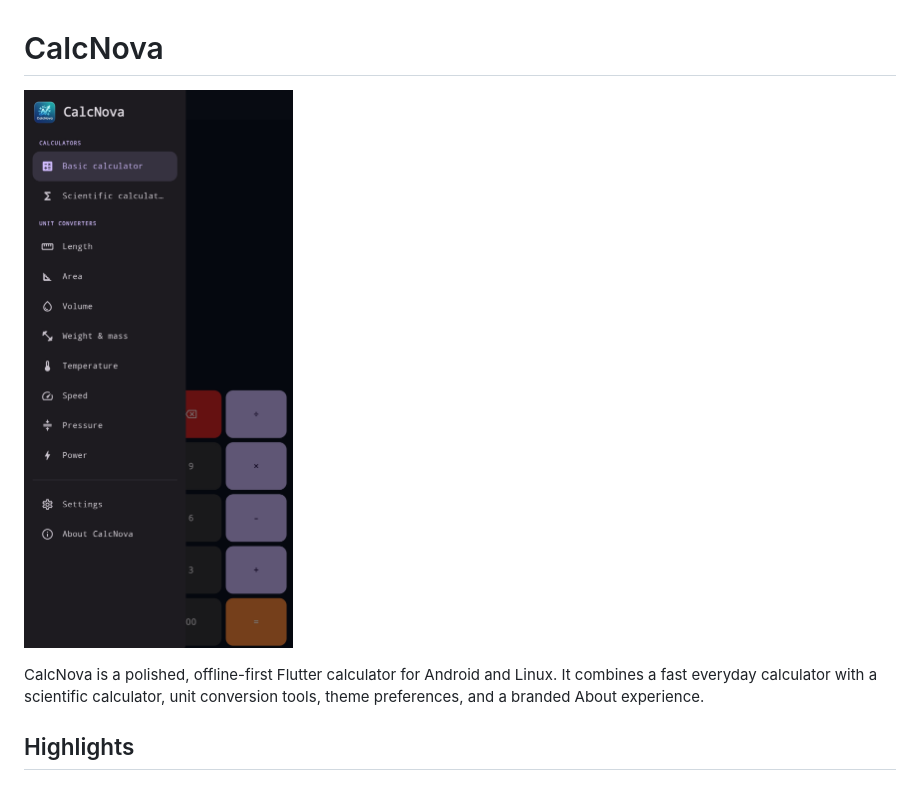
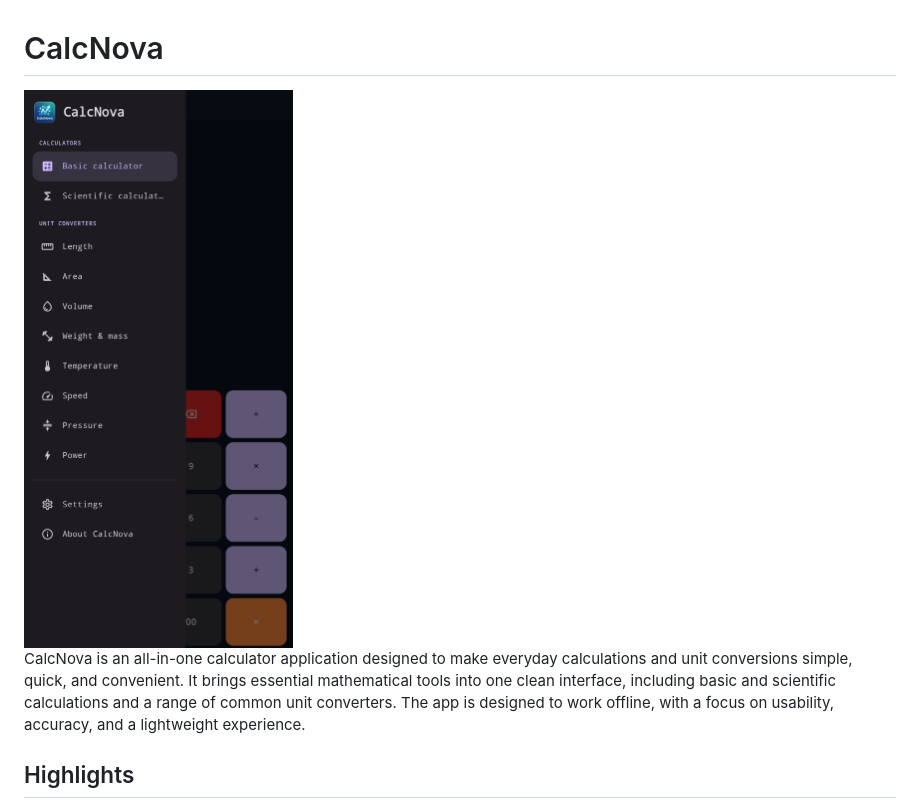
Before and after one commit to mahinexe/CalcNova, a Markdown page: README.md, the part around one of its changes. Drawn GitHub-style.

```diff
--- a/README.md
+++ b/README.md
@@ -1,8 +1,8 @@
 # CalcNova
 
-![CalcNova navigation and calculator interface](screenshot.jpg)
+<img src="screenshot.jpg" alt="CalcNova navigation and calculator interface" width="420">
 
-CalcNova is a polished, offline-first Flutter calculator for Android and Linux. It combines a fast everyday calculator with a scientific calculator, unit conversion tools, theme preferences, and a branded About experience.
+CalcNova is an all-in-one calculator application designed to make everyday calculations and unit conversions simple, quick, and convenient. It brings essential mathematical tools into one clean interface, including basic and scientific calculations and a range of common unit converters. The app is designed to work offline, with a focus on usability, accuracy, and a lightweight experience.
 
 ## Highlights
 
```
Also changed, not shown: other parts of README.md (+16 -0 lines), install_steps.jpg (added).
